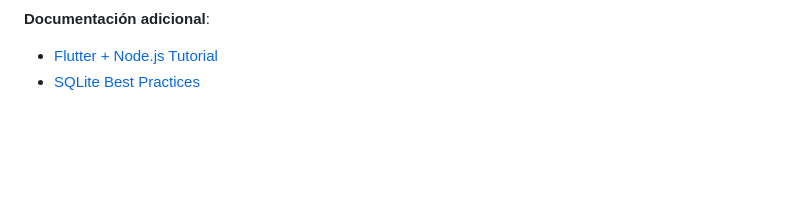
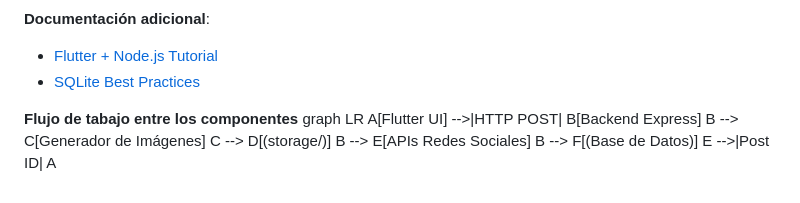
Before and after one commit to Kelvinbache/myAppCopy, a Markdown page: README.md, the part around the change. Rendered like a GitHub page; blank space fills up the shorter version.

```diff
--- a/README.md
+++ b/README.md
@@ -216,3 +216,12 @@ dependencies:
 **Documentación adicional**:
 - [Flutter + Node.js Tutorial](https://medium.com/swlh/flutter-with-node-js-backend-99ffb9b8b437)
 - [SQLite Best Practices](https://www.sqlite.org/docs.html)
+
+**Flujo de tabajo entre los componentes**
+graph LR
+    A[Flutter UI] -->|HTTP POST| B[Backend Express]
+    B --> C[Generador de Imágenes]
+    C --> D[(storage/)]
+    B --> E[APIs Redes Sociales]
+    B --> F[(Base de Datos)]
+    E -->|Post ID| A
```
